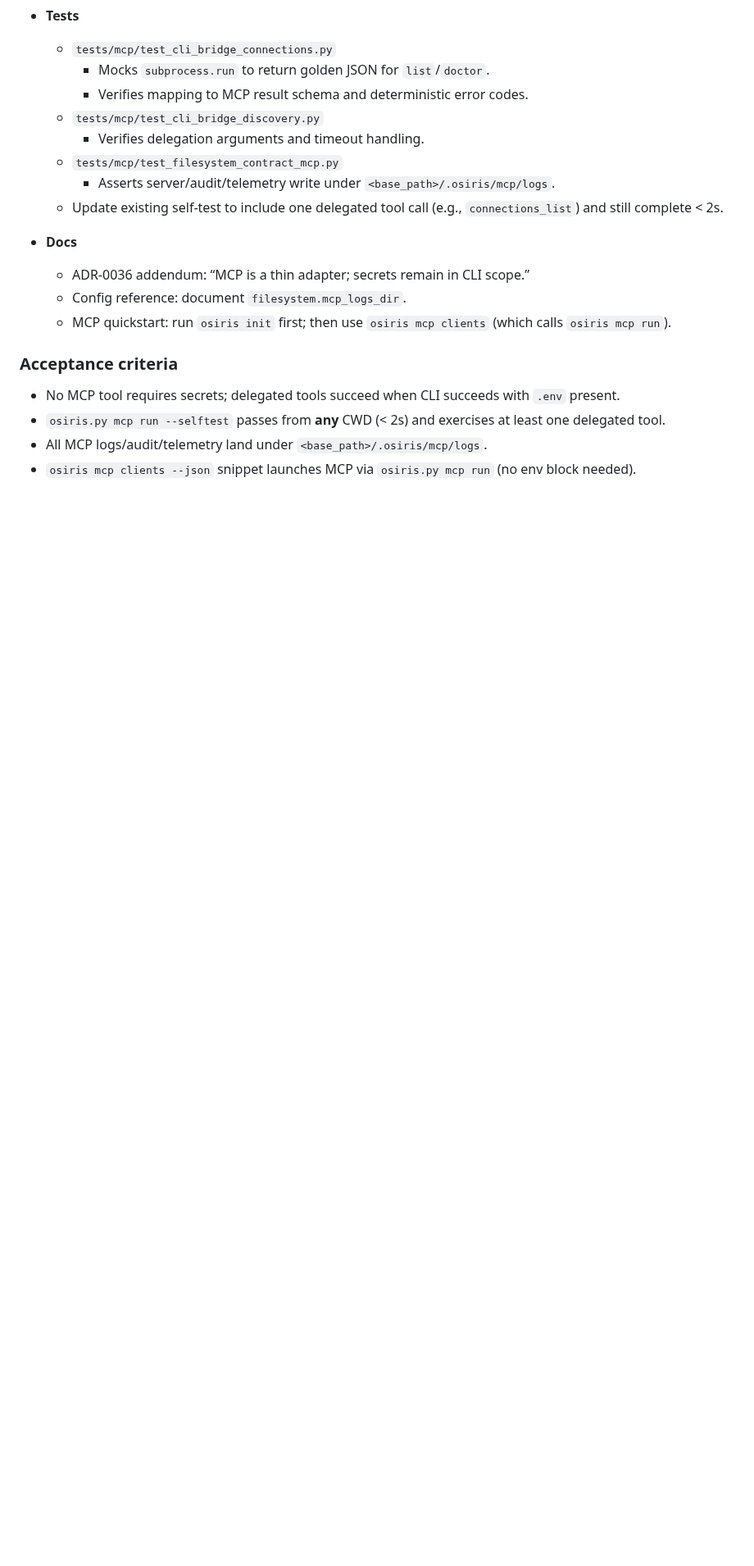
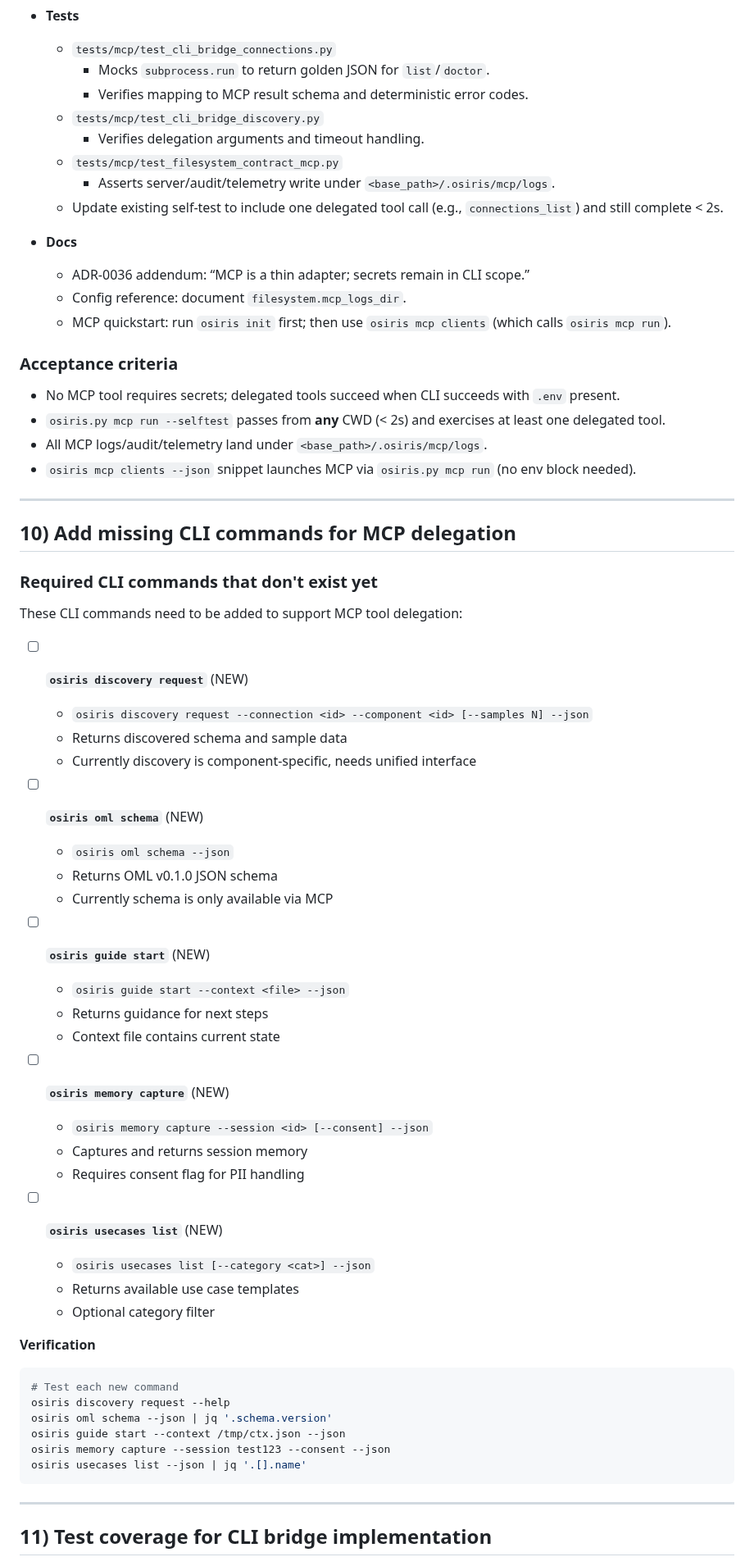
Before and after one commit to keboola/osiris, a Markdown page: docs/milestones/mcp-todo.md, the part around one of its changes. Shown at 82% size. Drawn GitHub-style; blank space fills up the shorter version.

````diff
--- a/docs/milestones/mcp-todo.md
+++ b/docs/milestones/mcp-todo.md
@@ -195,3 +195,51 @@ python osiris.py mcp tools --json | jq '.tools | length'
 - All MCP logs/audit/telemetry land under `<base_path>/.osiris/mcp/logs`.
 - `osiris mcp clients --json` snippet launches MCP via `osiris.py mcp run` (no env block needed).
 
+---
+
+## 10) Add missing CLI commands for MCP delegation
+
+### Required CLI commands that don't exist yet
+
+These CLI commands need to be added to support MCP tool delegation:
+
+- [ ] **`osiris discovery request`** (NEW)
+  - `osiris discovery request --connection <id> --component <id> [--samples N] --json`
+  - Returns discovered schema and sample data
+  - Currently discovery is component-specific, needs unified interface
+
+- [ ] **`osiris oml schema`** (NEW)
+  - `osiris oml schema --json`
+  - Returns OML v0.1.0 JSON schema
+  - Currently schema is only available via MCP
+
+- [ ] **`osiris guide start`** (NEW)
+  - `osiris guide start --context <file> --json`
+  - Returns guidance for next steps
+  - Context file contains current state
+
+- [ ] **`osiris memory capture`** (NEW)
+  - `osiris memory capture --session <id> [--consent] --json`
+  - Captures and returns session memory
+  - Requires consent flag for PII handling
+
+- [ ] **`osiris usecases list`** (NEW)
+  - `osiris usecases list [--category <cat>] --json`
+  - Returns available use case templates
+  - Optional category filter
+
+**Verification**
+
+```bash
+# Test each new command
+osiris discovery request --help
+osiris oml schema --json | jq '.schema.version'
+osiris guide start --context /tmp/ctx.json --json
+osiris memory capture --session test123 --consent --json
+osiris usecases list --json | jq '.[].name'
+```
+
+---
+
+## 11) Test coverage for CLI bridge implementation
+
````
Also changed, not shown: other parts of docs/milestones/mcp-todo.md (+37 -0 lines), docs/milestones/mcp-implementation-analysis.md (added, +122 -0 lines).
